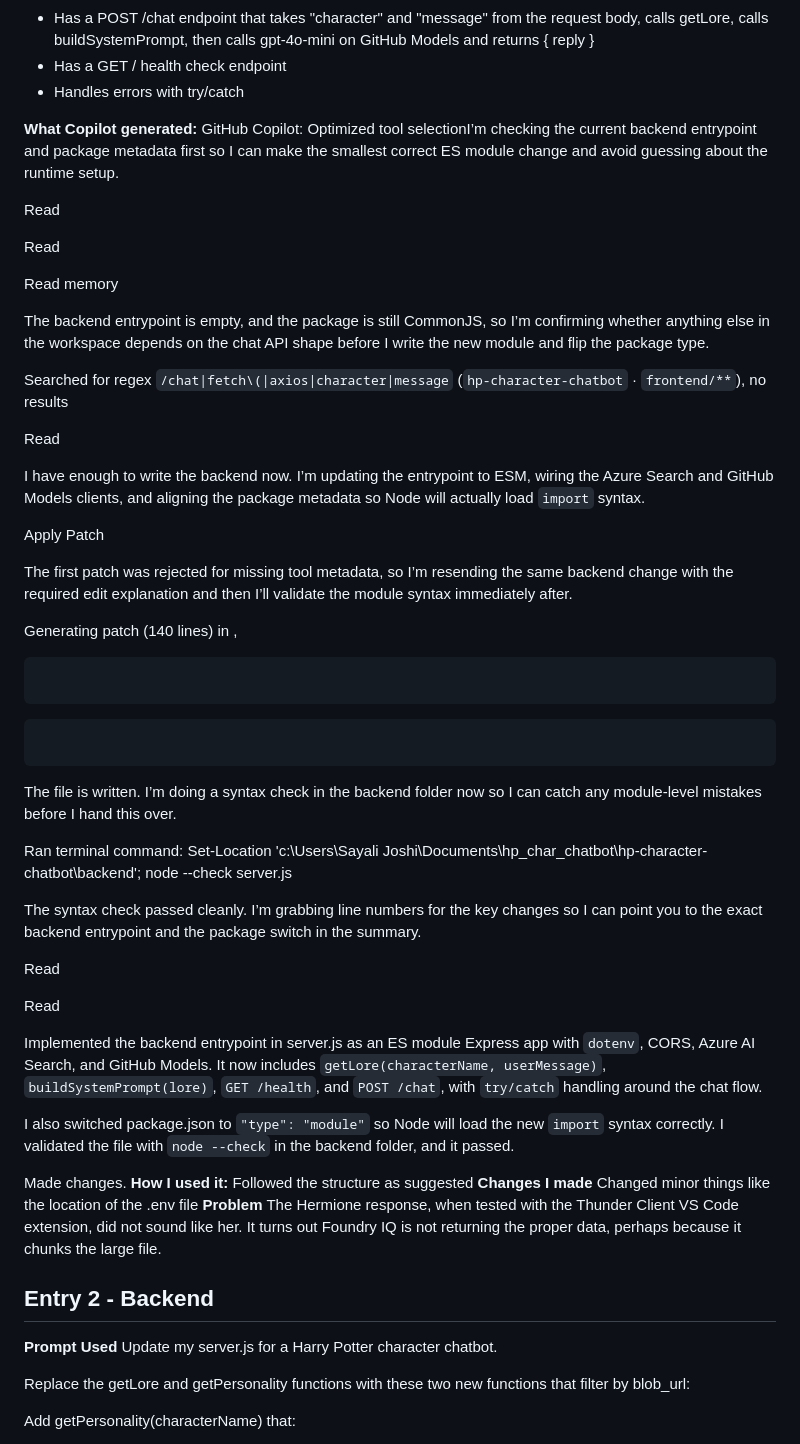
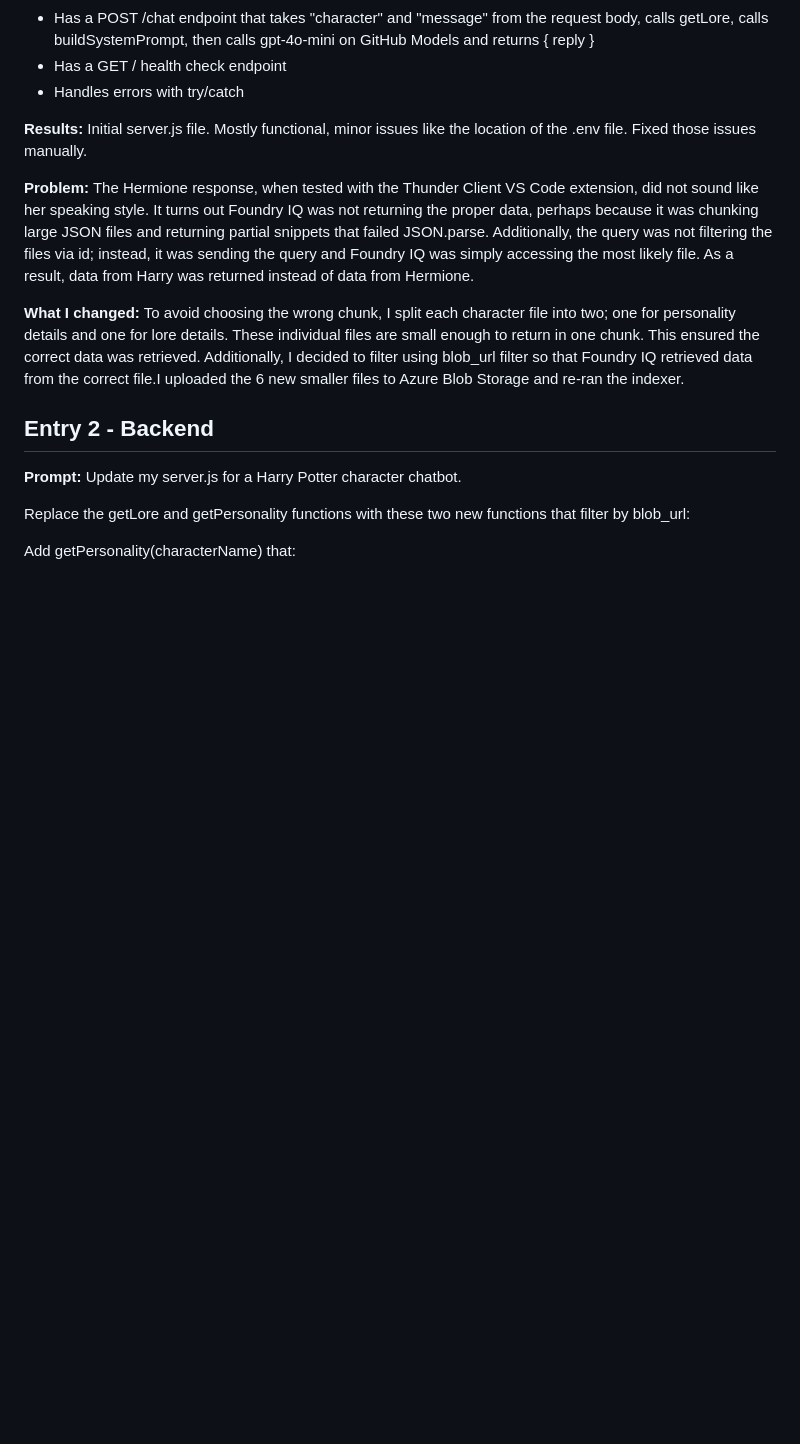
Before and after one commit to Sayali-M-Joshi/hp-character-chatbot, a Markdown page: COPILOT_LOG.md, the part around one of its changes. Rendered like a GitHub page; blank space fills up the shorter version.

Commit message:
Updated copilot log

````diff
--- a/COPILOT_LOG.md
+++ b/COPILOT_LOG.md
@@ -15,59 +15,15 @@ searches the index with top:1 and returns the first result's document
 - Has a GET / health check endpoint
 - Handles errors with try/catch
 
+**Results:** Initial server.js file. Mostly functional, minor issues like the location of the .env file. Fixed those issues manually.
 
-**What Copilot generated:** GitHub Copilot: Optimized tool selectionI’m checking the current backend entrypoint and package metadata first so I can make the smallest correct ES module change and avoid guessing about the runtime setup.
+**Problem:** The Hermione response, when tested with the Thunder Client VS Code extension, did not sound like her speaking style. It turns out Foundry IQ was not returning the proper data, perhaps because it was chunking large JSON files and returning partial snippets that failed JSON.parse. Additionally, the query was not filtering the files via id; instead, it was sending the query and Foundry IQ was simply accessing the most likely file. As a result, data from Harry was returned instead of data from Hermione.
 
-Read [](file:///c%3A/Users/Sayali%20Joshi/Documents/hp_char_chatbot/hp-character-chatbot/backend/server.js)
-
-Read [](file:///c%3A/Users/Sayali%20Joshi/Documents/hp_char_chatbot/hp-character-chatbot/backend/package.json)
-
-Read memory
-
-The backend entrypoint is empty, and the package is still CommonJS, so I’m confirming whether anything else in the workspace depends on the chat API shape before I write the new module and flip the package type.
-
-Searched for regex `/chat|fetch\(|axios|character|message` (`hp-character-chatbot` · `frontend/**`), no results
-
-Read [](file:///c%3A/Users/Sayali%20Joshi/Documents/hp_char_chatbot/hp-character-chatbot/README.md)
-
-I have enough to write the backend now. I’m updating the entrypoint to ESM, wiring the Azure Search and GitHub Models clients, and aligning the package metadata so Node will actually load `import` syntax.
-
-Apply Patch
-
-The first patch was rejected for missing tool metadata, so I’m resending the same backend change with the required edit explanation and then I’ll validate the module syntax immediately after.
-
-Generating patch (140 lines) in [](file:///c%3A/Users/Sayali%20Joshi/Documents/hp_char_chatbot/hp-character-chatbot/backend/server.js), [](file:///c%3A/Users/Sayali%20Joshi/Documents/hp_char_chatbot/hp-character-chatbot/backend/package.json)
-
-
-```
-
-```
-
-```
-
-```
-The file is written. I’m doing a syntax check in the backend folder now so I can catch any module-level mistakes before I hand this over.
-
-Ran terminal command: Set-Location 'c:\Users\Sayali Joshi\Documents\hp_char_chatbot\hp-character-chatbot\backend'; node --check server.js
-
-The syntax check passed cleanly. I’m grabbing line numbers for the key changes so I can point you to the exact backend entrypoint and the package switch in the summary.
-
-Read [](file:///c%3A/Users/Sayali%20Joshi/Documents/hp_char_chatbot/hp-character-chatbot/backend/server.js)
-
-Read [](file:///c%3A/Users/Sayali%20Joshi/Documents/hp_char_chatbot/hp-character-chatbot/backend/package.json)
-
-Implemented the backend entrypoint in server.js as an ES module Express app with `dotenv`, CORS, Azure AI Search, and GitHub Models. It now includes `getLore(characterName, userMessage)`, `buildSystemPrompt(lore)`, `GET /health`, and `POST /chat`, with `try/catch` handling around the chat flow.
-
-I also switched package.json to `"type": "module"` so Node will load the new `import` syntax correctly. I validated the file with `node --check` in the backend folder, and it passed.
-
-Made changes.
-**How I used it:** Followed the structure as suggested
-**Changes I made** Changed minor things like the location of the .env file
-**Problem** The Hermione response, when tested with the Thunder Client VS Code extension, did not sound like her. It turns out Foundry IQ is not returning the proper data, perhaps because it chunks the large file.
+**What I changed:** To avoid choosing the wrong chunk, I split each character file into two; one for personality details and one for lore details. These individual files are small enough to return in one chunk. This ensured the correct data was retrieved. Additionally, I decided to filter using blob_url filter so that Foundry IQ retrieved data from the correct file.I uploaded the 6 new smaller files to Azure Blob Storage and re-ran the indexer.
 
 
 ## Entry 2 - Backend
-**Prompt Used** Update my server.js for a Harry Potter character chatbot.
+**Prompt:** Update my server.js for a Harry Potter character chatbot.
 
 Replace the getLore and getPersonality functions with these two new functions that filter by blob_url:
 
````
Also changed, not shown: other parts of COPILOT_LOG.md (+14 -11 lines).
